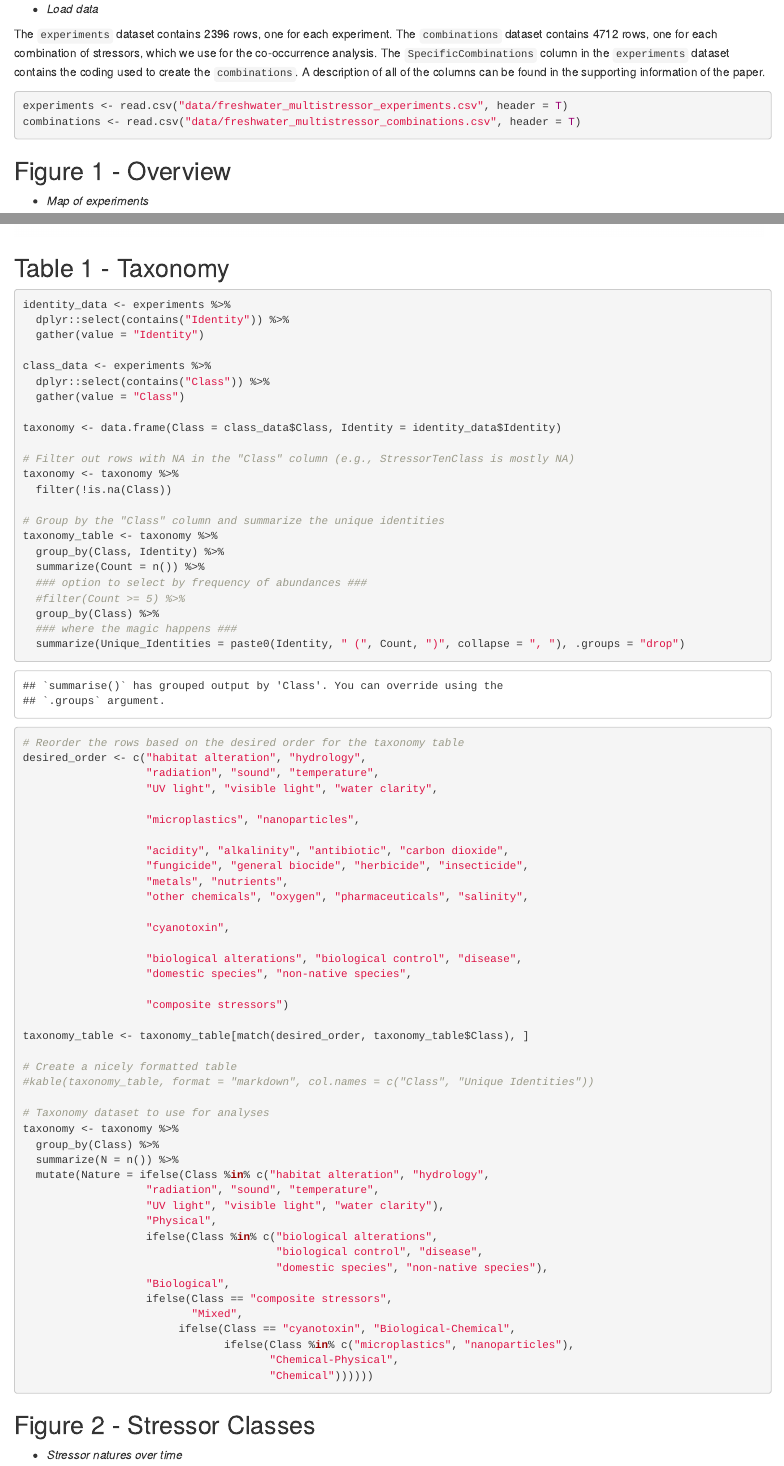
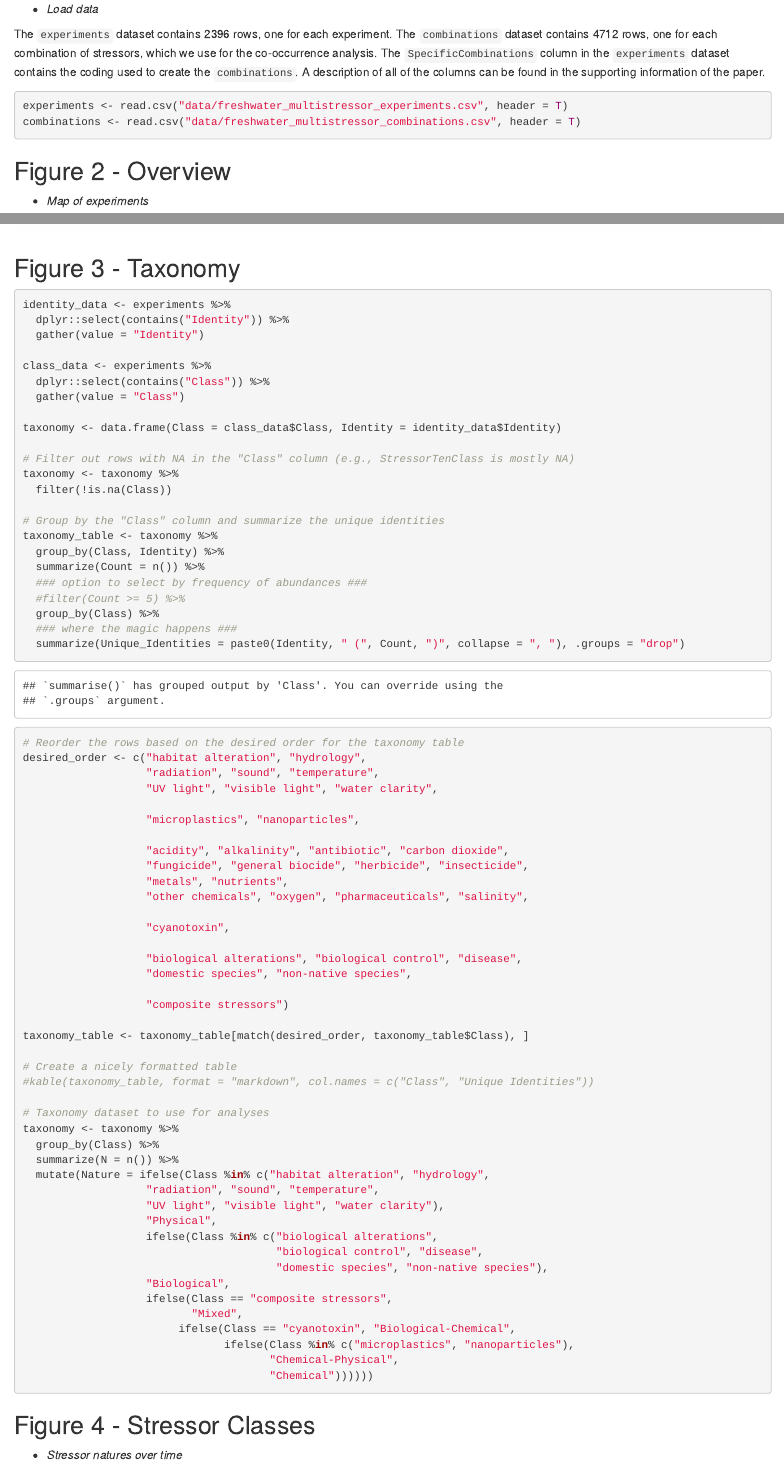
Before and after one commit to jamesaorr/freshwater-stressors, an R Markdown document (2. figures/freshwater-stressor-synthesis-figures.Rmd): the page in a window 1100 px wide, from 2340 px down, and a second part further down, joined at a grey line. Rendered offline with R 4.5, knitr and Pandoc, with nearby package versions; some code elsewhere in the file could not run offline.

Commit message:
update figure numbers in R notebook

````diff
--- a/2. figures/freshwater-stressor-synthesis-figures.Rmd
+++ b/2. figures/freshwater-stressor-synthesis-figures.Rmd
@@ -45,7 +45,7 @@ experiments <- read.csv("data/freshwater_multistressor_experiments.csv", header
 combinations <- read.csv("data/freshwater_multistressor_combinations.csv", header = T)
 ```
 
-## Figure 1 - Overview
+## Figure 2 - Overview
 
 - *Map of experiments*
 
@@ -492,7 +492,7 @@ axis(4, at = seq(0, 300 / 150, by = 60 / 150),
 rm(experiments_year, annual_growth_rates, experiments_growth_rates)
 ```
 
-## Table 1 - Taxonomy
+## Figure 3 - Taxonomy
 
 ```{r}
 identity_data <- experiments %>%
@@ -565,7 +565,7 @@ taxonomy <- taxonomy %>%
 
 ```
 
-## Figure 2 - Stressor Classes
+## Figure 4 - Stressor Classes
 
 - *Stressor natures over time*
 
````
Also changed, not shown: 2. figures/freshwater-stressor-synthesis-figures.Rmd (2 more changed lines).
